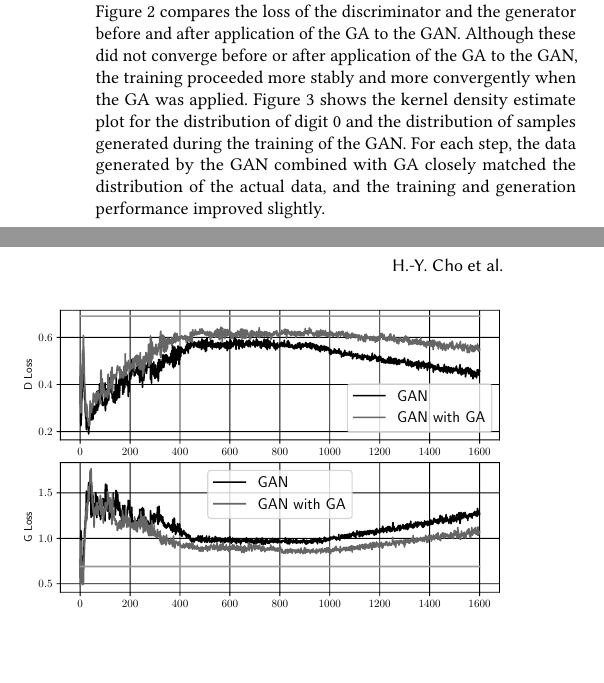
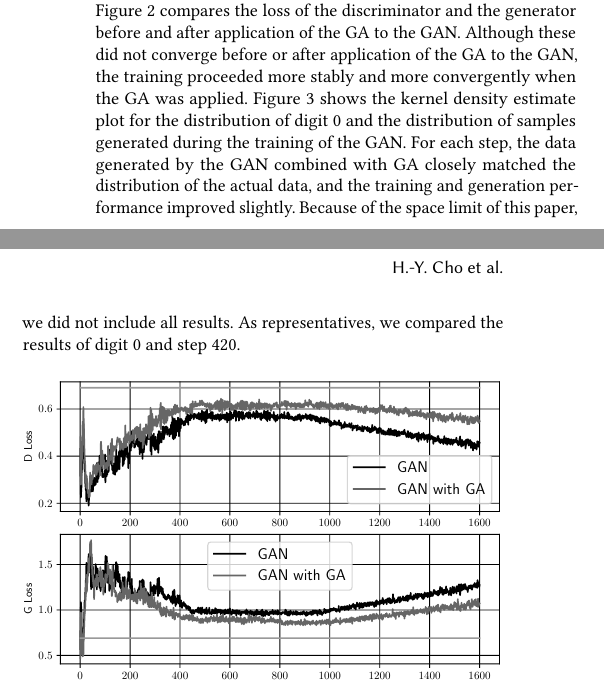
Before and after one commit to hwyncho/GECCO-2019-Paper, a LaTeX paper (main.tex, which reads body.tex): two parts of the columns of page 2 of 2, joined at a grey line, cut so that both start at the same text, the shorter picture padded with empty space. Compiled offline with pdfLaTeX.

Commit message:
:pencil: Update body.tex

```diff
--- a/body.tex
+++ b/body.tex
@@ -22,7 +22,7 @@ A population of the same size as the GAN’s training batch size was chosen, and
 \label{sec:ga-gan}
 A conventional GAN trains the \(D\) and \(G\) alternately, as shown in Figure~\ref{fig:1-a}. Because of this, at a certain step, a problem may occur whereby the training of the \(D\) and the training of the \(G\) cancel each other out. By applying the GA to each training step, as shown in Figure~\ref{fig:1-b}, we attempted to improve the discrimination ability of the \(D\) and, accordingly, improve the performance of the \(G\).\\
 First, the initial population was populated with the fake samples (i.e., chromosome) generated by the \(G\), and the fitness of each fake sample was calculated. The samples of high fitness (samples that were discriminated as real by the \(D\)) were selected, and the population was evolved by using the parameters introduced in Section~\ref{sec:ga-parameters}. By supplying it with fake samples from the evolved population (i.e., \(G'(z)\)), the \(D\) was trained. Through this process, the \(D\) should be perform better, in turn causing the \(G\) to improve even more.
-\begin{figure}[t]
+\begin{figure}[h!]
 \centering
 \subcaptionbox{
     Conventional GAN
@@ -43,7 +43,7 @@ In this section, the experiments and analysis are discussed for tasks of several
 \begin{equation}
     H\left[X\right] = -\left[P\left(X=0\right)\log{P\left(X=0\right) + P\left(X=1\right)\log{P\left(X=1\right)}}\right]
 \end{equation}
-Figure~\ref{fig:2} compares the loss of the discriminator and the generator before and after application of the GA to the GAN. Although these did not converge before or after application of the GA to the GAN, the training proceeded more stably and more convergently when the GA was applied. Figure~\ref{fig:3} shows the kernel density estimate plot for the distribution of digit \(0\) and the distribution of samples generated during the training of the GAN. For each step, the data generated by the GAN combined with GA closely matched the distribution of the actual data, and the training and generation performance improved slightly.
+Figure~\ref{fig:2} compares the loss of the discriminator and the generator before and after application of the GA to the GAN. Although these did not converge before or after application of the GA to the GAN, the training proceeded more stably and more convergently when the GA was applied. Figure~\ref{fig:3} shows the kernel density estimate plot for the distribution of digit \(0\) and the distribution of samples generated during the training of the GAN. For each step, the data generated by the GAN combined with GA closely matched the distribution of the actual data, and the training and generation performance improved slightly. Because of the space limit of this paper, we did not include all results. As representatives, we compared the results of digit \(0\) and step \(420\).
 \begin{figure}[t]
 \centering
 \includegraphics[width=\columnwidth]{figure-2}
```
Also changed, not shown: body.tex (5 more changed lines).
